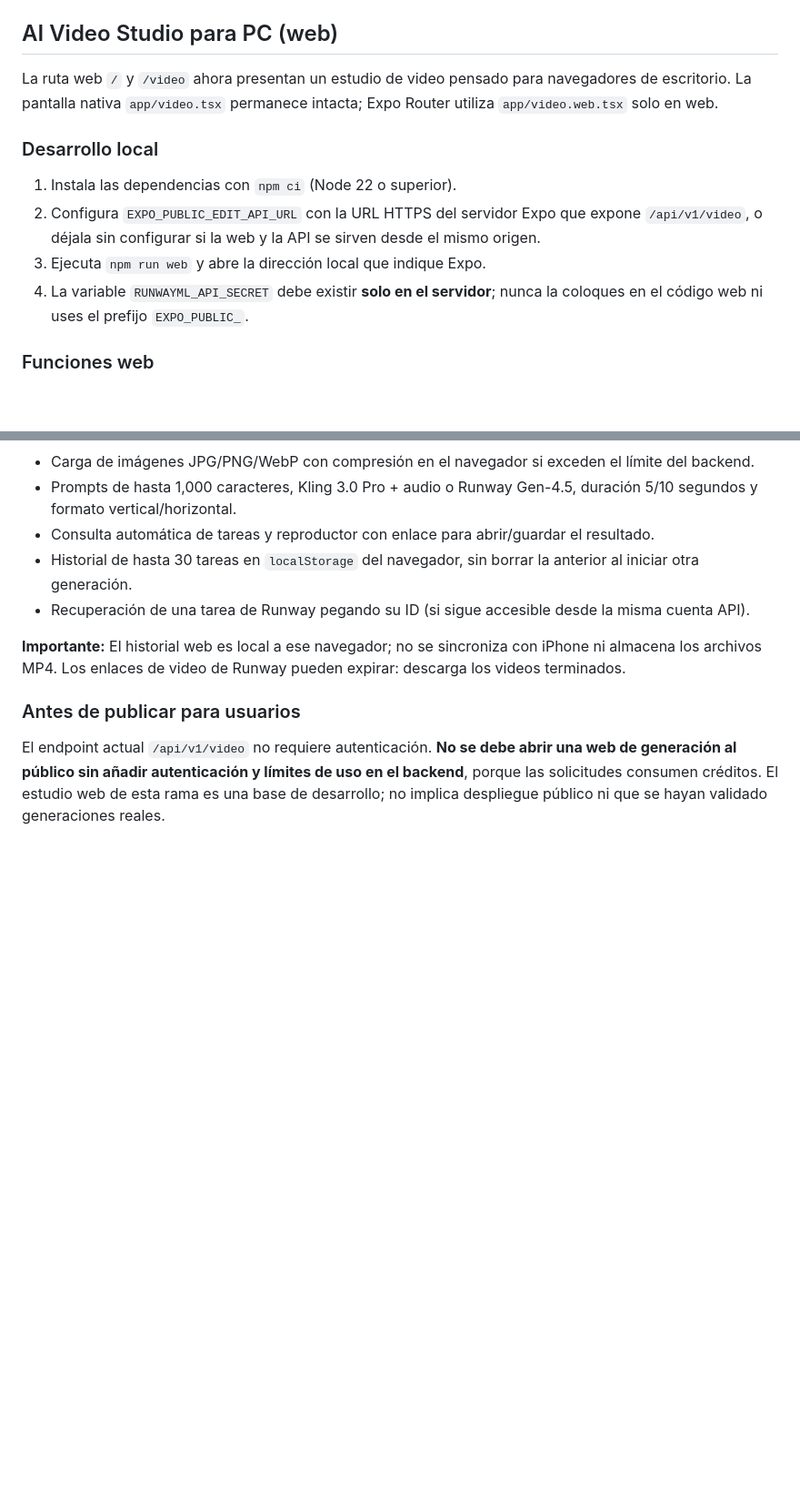
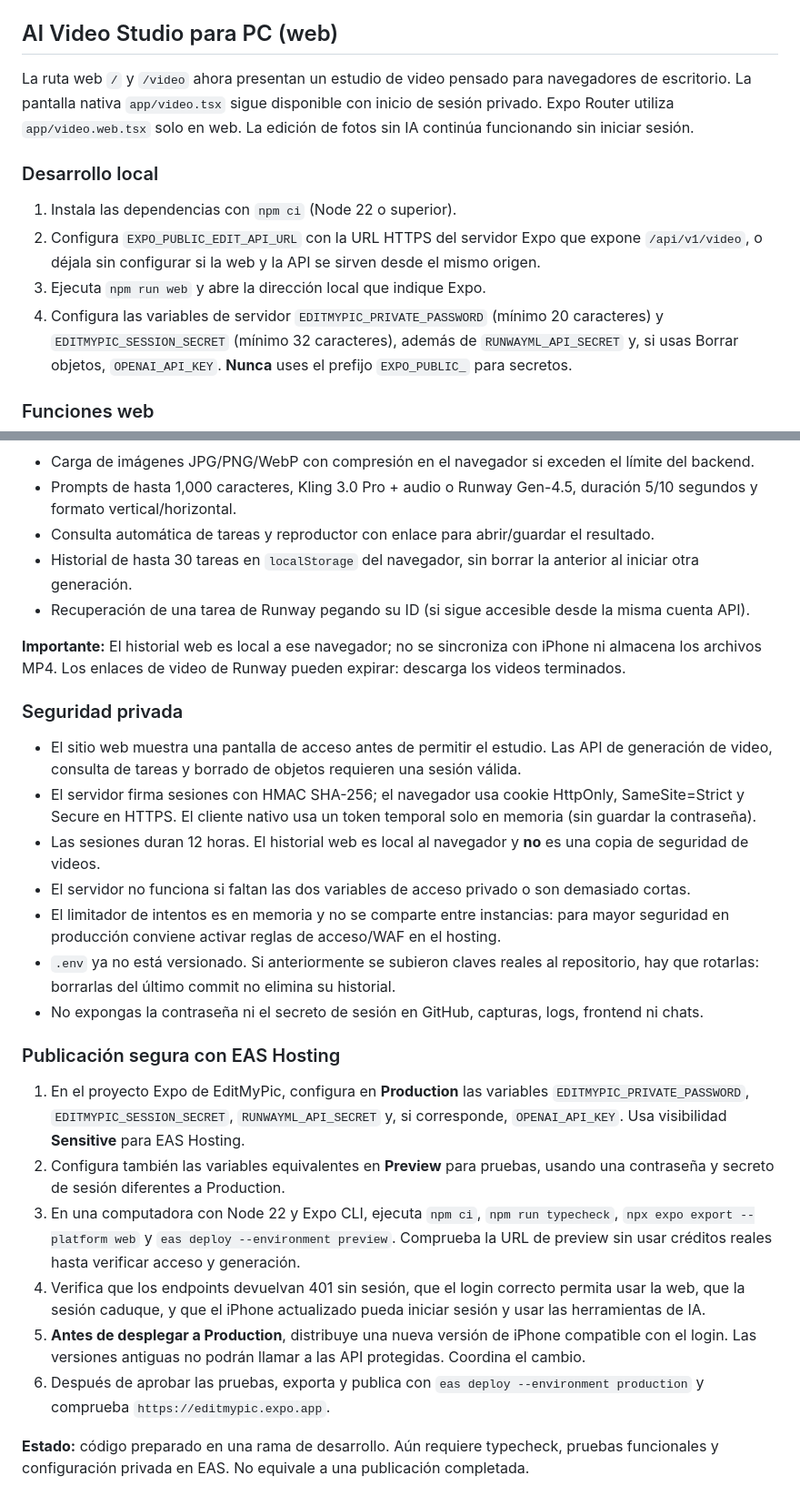
Before and after one commit to valdy247/EditMyPic, a Markdown page: README.md, 2 parts joined by grey strips. Shown at 91% size. Rendered like a GitHub page; blank space fills up the shorter version.

Commit message:
docs: document owner-only access, EAS secrets, and safe rollout

```diff
--- a/README.md
+++ b/README.md
@@ -36,14 +36,14 @@ La compilación y firma de iOS se harán en la nube con Expo Application Service
 
 ## AI Video Studio para PC (web)
 
-La ruta web `/` y `/video` ahora presentan un estudio de video pensado para navegadores de escritorio. La pantalla nativa `app/video.tsx` permanece intacta; Expo Router utiliza `app/video.web.tsx` solo en web.
+La ruta web `/` y `/video` ahora presentan un estudio de video pensado para navegadores de escritorio. La pantalla nativa `app/video.tsx` sigue disponible con inicio de sesión privado. Expo Router utiliza `app/video.web.tsx` solo en web. La edición de fotos sin IA continúa funcionando sin iniciar sesión.
 
 ### Desarrollo local
 
 1. Instala las dependencias con `npm ci` (Node 22 o superior).
 2. Configura `EXPO_PUBLIC_EDIT_API_URL` con la URL HTTPS del servidor Expo que expone `/api/v1/video`, o déjala sin configurar si la web y la API se sirven desde el mismo origen.
 3. Ejecuta `npm run web` y abre la dirección local que indique Expo.
-4. La variable `RUNWAYML_API_SECRET` debe existir **solo en el servidor**; nunca la coloques en el código web ni uses el prefijo `EXPO_PUBLIC_`.
+4. Configura las variables de servidor `EDITMYPIC_PRIVATE_PASSWORD` (mínimo 20 caracteres) y `EDITMYPIC_SESSION_SECRET` (mínimo 32 caracteres), además de `RUNWAYML_API_SECRET` y, si usas Borrar objetos, `OPENAI_API_KEY`. **Nunca** uses el prefijo `EXPO_PUBLIC_` para secretos.
 
 ### Funciones web
 
@@ -55,6 +55,23 @@ La ruta web `/` y `/video` ahora presentan un estudio de video pensado para nave
 
 **Importante:** El historial web es local a ese navegador; no se sincroniza con iPhone ni almacena los archivos MP4. Los enlaces de video de Runway pueden expirar: descarga los videos terminados.
 
-### Antes de publicar para usuarios
+### Seguridad privada
 
-El endpoint actual `/api/v1/video` no requiere autenticación. **No se debe abrir una web de generación al público sin añadir autenticación y límites de uso en el backend**, porque las solicitudes consumen créditos. El estudio web de esta rama es una base de desarrollo; no implica despliegue público ni que se hayan validado generaciones reales.
+- El sitio web muestra una pantalla de acceso antes de permitir el estudio. Las API de generación de video, consulta de tareas y borrado de objetos requieren una sesión válida.
+- El servidor firma sesiones con HMAC SHA-256; el navegador usa cookie HttpOnly, SameSite=Strict y Secure en HTTPS. El cliente nativo usa un token temporal solo en memoria (sin guardar la contraseña).
+- Las sesiones duran 12 horas. El historial web es local al navegador y **no** es una copia de seguridad de videos.
+- El servidor no funciona si faltan las dos variables de acceso privado o son demasiado cortas.
+- El limitador de intentos es en memoria y no se comparte entre instancias: para mayor seguridad en producción conviene activar reglas de acceso/WAF en el hosting.
+- `.env` ya no está versionado. Si anteriormente se subieron claves reales al repositorio, hay que rotarlas: borrarlas del último commit no elimina su historial.
+- No expongas la contraseña ni el secreto de sesión en GitHub, capturas, logs, frontend ni chats.
+
+### Publicación segura con EAS Hosting
+
+1. En el proyecto Expo de EditMyPic, configura en **Production** las variables `EDITMYPIC_PRIVATE_PASSWORD`, `EDITMYPIC_SESSION_SECRET`, `RUNWAYML_API_SECRET` y, si corresponde, `OPENAI_API_KEY`. Usa visibilidad **Sensitive** para EAS Hosting.
+2. Configura también las variables equivalentes en **Preview** para pruebas, usando una contraseña y secreto de sesión diferentes a Production.
+3. En una computadora con Node 22 y Expo CLI, ejecuta `npm ci`, `npm run typecheck`, `npx expo export --platform web` y `eas deploy --environment preview`. Comprueba la URL de preview sin usar créditos reales hasta verificar acceso y generación.
+4. Verifica que los endpoints devuelvan 401 sin sesión, que el login correcto permita usar la web, que la sesión caduque, y que el iPhone actualizado pueda iniciar sesión y usar las herramientas de IA.
+5. **Antes de desplegar a Production**, distribuye una nueva versión de iPhone compatible con el login. Las versiones antiguas no podrán llamar a las API protegidas. Coordina el cambio.
+6. Después de aprobar las pruebas, exporta y publica con `eas deploy --environment production` y comprueba `https://editmypic.expo.app`.
+
+**Estado:** código preparado en una rama de desarrollo. Aún requiere typecheck, pruebas funcionales y configuración privada en EAS. No equivale a una publicación completada.
```
